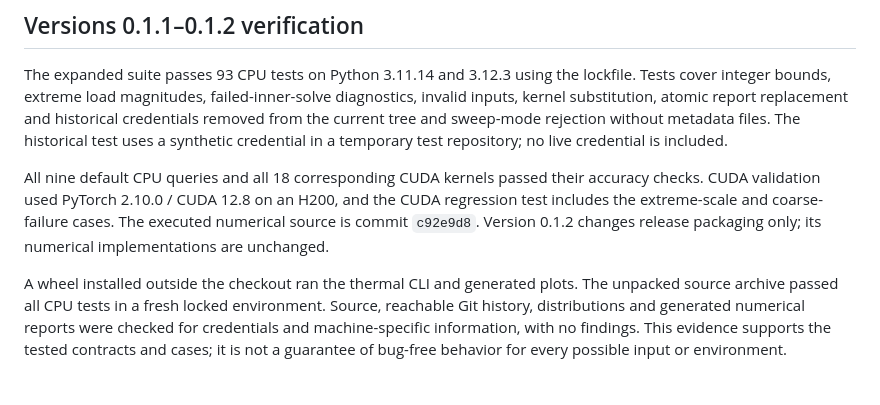
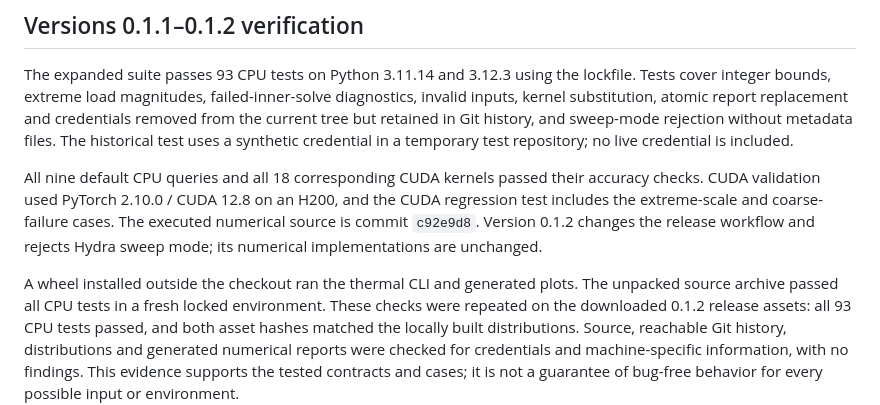
Before and after one commit to teeratornk/deflation-example, a Markdown page: docs/review.md, the part around the change. Drawn GitHub-style.

Commit message:
Record verification of downloaded 0.1.2 release assets

```diff
--- a/docs/review.md
+++ b/docs/review.md
@@ -60,18 +60,21 @@ hosted CI has no GPU. Passing CPU CI does not imply that CUDA was exercised.
 The expanded suite passes 93 CPU tests on Python 3.11.14 and 3.12.3 using the
 lockfile. Tests cover integer bounds, extreme load magnitudes, failed-inner-solve
 diagnostics, invalid inputs, kernel substitution, atomic report replacement and
-historical credentials removed from the current tree and sweep-mode rejection
-without metadata files. The historical test uses a synthetic
+credentials removed from the current tree but retained in Git history, and
+sweep-mode rejection without metadata files. The historical test uses a synthetic
 credential in a temporary test repository; no live credential is included.
 
 All nine default CPU queries and all 18 corresponding CUDA kernels passed their
 accuracy checks. CUDA validation used PyTorch 2.10.0 / CUDA 12.8 on an H200, and
 the CUDA regression test includes the extreme-scale and coarse-failure cases.
-The executed numerical source is commit `c92e9d8`. Version 0.1.2 changes release
-packaging only; its numerical implementations are unchanged.
+The executed numerical source is commit `c92e9d8`. Version 0.1.2 changes the
+release workflow and rejects Hydra sweep mode; its numerical implementations
+are unchanged.
 
 A wheel installed outside the checkout ran the thermal CLI and generated plots.
 The unpacked source archive passed all CPU tests in a fresh locked environment.
+These checks were repeated on the downloaded 0.1.2 release assets: all 93 CPU
+tests passed, and both asset hashes matched the locally built distributions.
 Source, reachable Git history, distributions and generated numerical reports were
 checked for credentials and machine-specific information, with no findings.
 This evidence supports the tested contracts and cases; it is not a guarantee of
```
